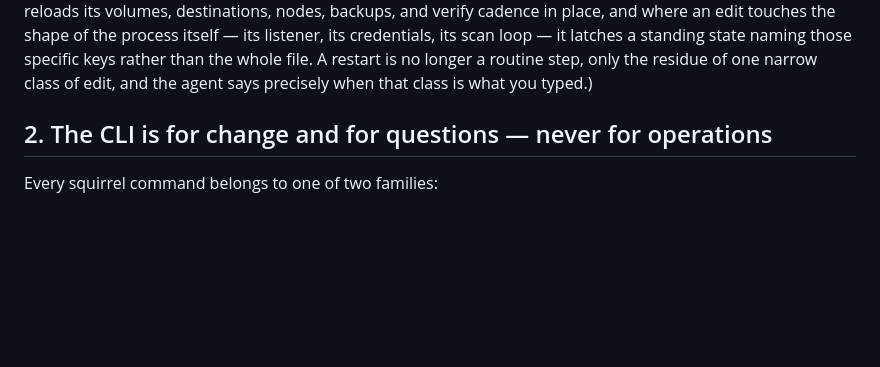
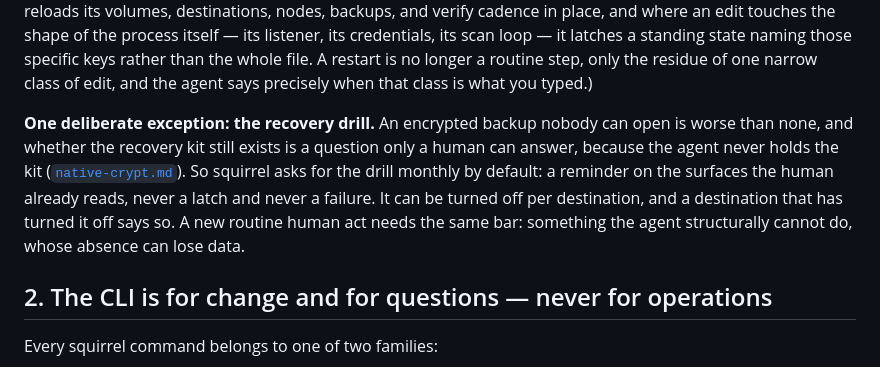
Before and after one commit to mbertschler/squirrel, a Markdown page: design/ux-principles.md, the part around the change. Drawn GitHub-style; blank space fills up the shorter version.

Commit message:
design: record the recovery drill as the one routine act squirrel asks of a person

```diff
--- a/design/ux-principles.md
+++ b/design/ux-principles.md
@@ -30,6 +30,16 @@ credentials, its scan loop — it latches a standing state naming those
 specific keys rather than the whole file. A restart is no longer a
 routine step, only the residue of one narrow class of edit, and the
 agent says precisely when that class is what you typed.)
+
+**One deliberate exception: the recovery drill.** An encrypted backup
+nobody can open is worse than none, and whether the recovery kit still
+exists is a question only a human can answer, because the agent never
+holds the kit ([`native-crypt.md`](native-crypt.md)). So squirrel asks
+for the drill monthly by default: a reminder on the surfaces the human
+already reads, never a latch and never a failure. It can be turned off
+per destination, and a destination that has turned it off says so. A
+new routine human act needs the same bar: something the agent
+structurally cannot do, whose absence can lose data.
 
 ## 2. The CLI is for change and for questions — never for operations
 
```
